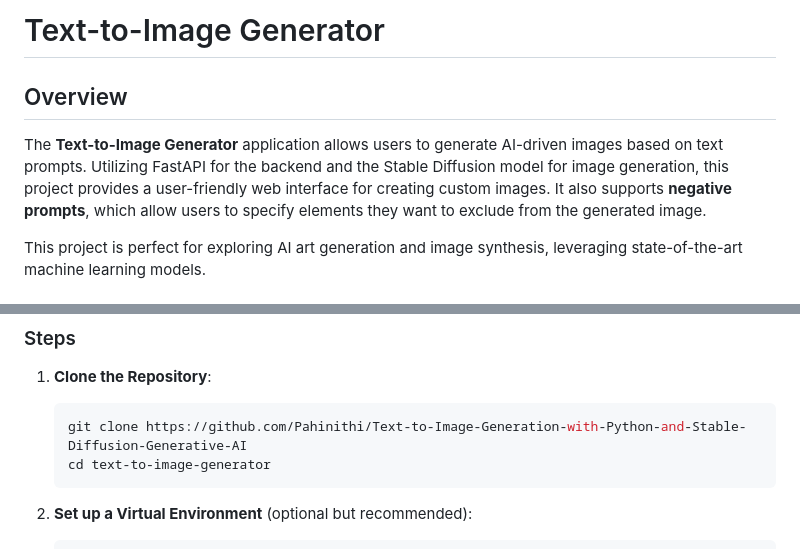
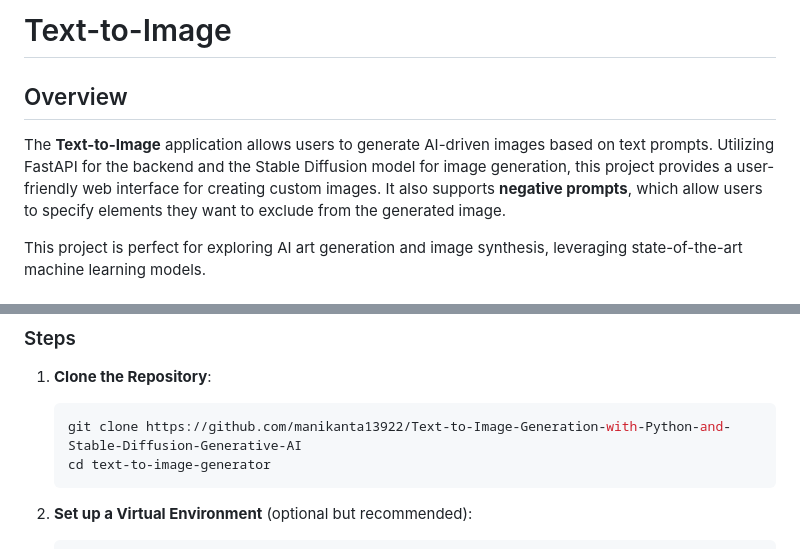
Before and after one commit to manikanta13922/Text-to-image-generation, a Markdown page: README.md, 2 parts joined by grey strips. GitHub-like rendering.

````diff
--- a/README.md
+++ b/README.md
@@ -1,8 +1,8 @@
-# Text-to-Image Generator
+# Text-to-Image
 
 ## Overview
 
-The **Text-to-Image Generator** application allows users to generate AI-driven images based on text prompts. Utilizing FastAPI for the backend and the Stable Diffusion model for image generation, this project provides a user-friendly web interface for creating custom images. It also supports **negative prompts**, which allow users to specify elements they want to exclude from the generated image.
+The **Text-to-Image** application allows users to generate AI-driven images based on text prompts. Utilizing FastAPI for the backend and the Stable Diffusion model for image generation, this project provides a user-friendly web interface for creating custom images. It also supports **negative prompts**, which allow users to specify elements they want to exclude from the generated image.
 
 This project is perfect for exploring AI art generation and image synthesis, leveraging state-of-the-art machine learning models.
 
@@ -48,7 +48,7 @@ Ensure you have the following installed on your system:
 1. **Clone the Repository**:
 
    ```bash
-   git clone https://github.com/Pahinithi/Text-to-Image-Generation-with-Python-and-Stable-Diffusion-Generative-AI
+   git clone https://github.com/manikanta13922/Text-to-Image-Generation-with-Python-and-Stable-Diffusion-Generative-AI
    cd text-to-image-generator
    ```
 
````
